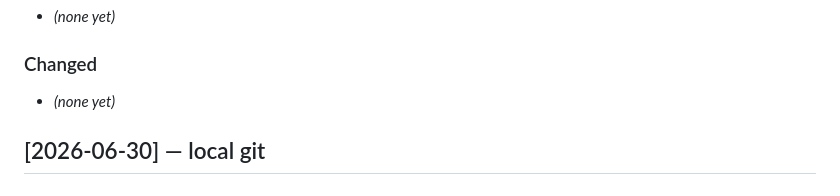
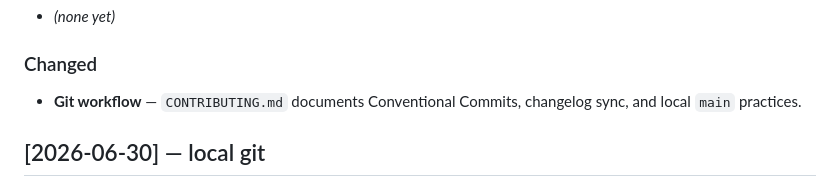
Before and after one commit to tramonkamble/cosmic-pulse, a Markdown page: CHANGELOG.md, the part around the change. GitHub-like rendering.

Commit message:
docs: establish git workflow and contributing guide
Document Conventional Commits, changelog sync, and main-branch
practices for local development before GitHub/GitLab hosting.

```diff
--- a/CHANGELOG.md
+++ b/CHANGELOG.md
@@ -11,7 +11,7 @@ Dates use the machine local timezone (EDT unless noted).
 - *(none yet)*
 
 ### Changed
-- *(none yet)*
+- **Git workflow** — `CONTRIBUTING.md` documents Conventional Commits, changelog sync, and local `main` practices.
 
 ## [2026-06-30] — local git
 
```
Also changed, not shown: CONTRIBUTING.md (added, +56 -0 lines).
